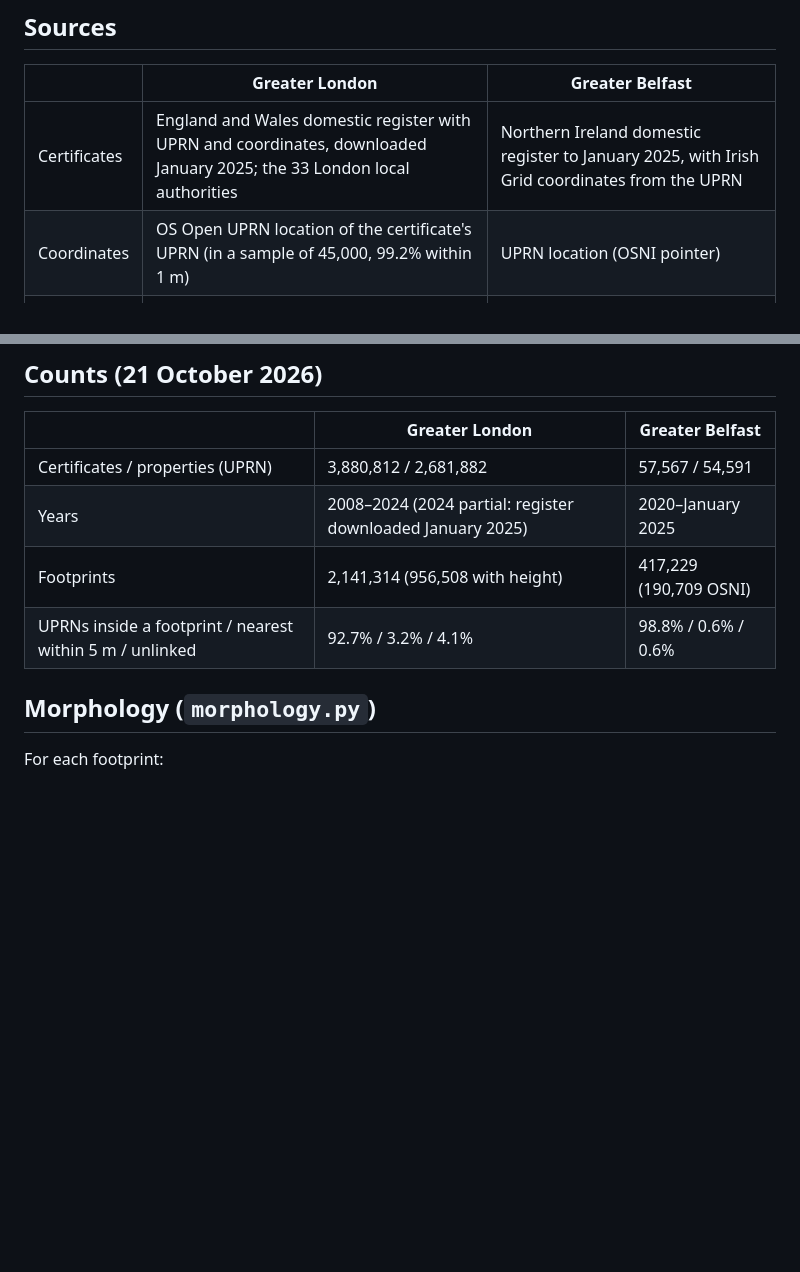
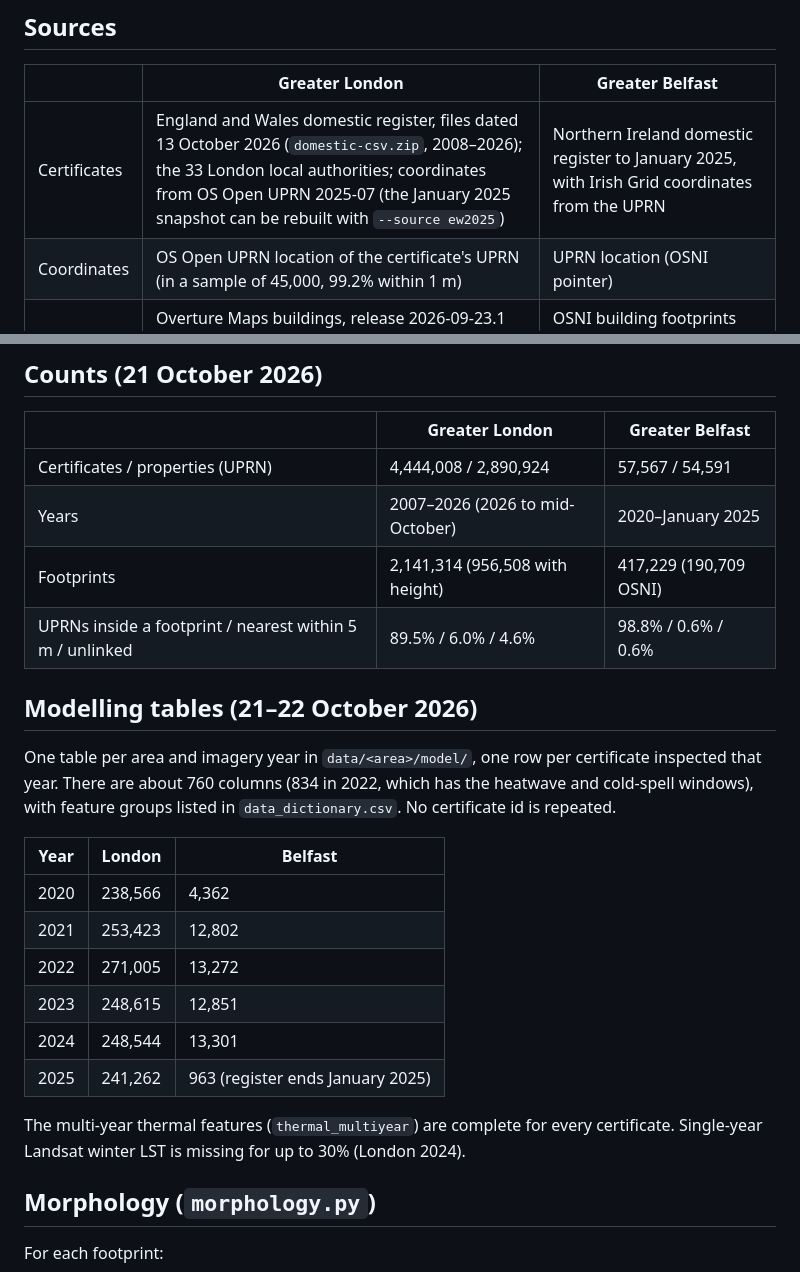
Before and after one commit to AhmadAmmar/GBEM, a Markdown page: epc/README.md, 2 parts joined by grey strips. GitHub-like rendering; blank space fills up the shorter version.

Commit message:
Counts from the Oct 2026 register; modelling tables 2020-2025 for both areas

```diff
--- a/epc/README.md
+++ b/epc/README.md
@@ -23,7 +23,7 @@ only read.
 
 | | Greater London | Greater Belfast |
 |---|---|---|
-| Certificates | England and Wales domestic register with UPRN and coordinates, downloaded January 2025; the 33 London local authorities | Northern Ireland domestic register to January 2025, with Irish Grid coordinates from the UPRN |
+| Certificates | England and Wales domestic register, files dated 13 October 2026 (`domestic-csv.zip`, 2008–2026); the 33 London local authorities; coordinates from OS Open UPRN 2025-07 (the January 2025 snapshot can be rebuilt with `--source ew2025`) | Northern Ireland domestic register to January 2025, with Irish Grid coordinates from the UPRN |
 | Coordinates | OS Open UPRN location of the certificate's UPRN (in a sample of 45,000, 99.2% within 1 m) | UPRN location (OSNI pointer) |
 | Footprints | Overture Maps buildings, release 2026-09-23.1 (OpenStreetMap, plus Microsoft machine-learned footprints) | OSNI building footprints inside Belfast City Council area; Overture outside it |
 | Roads | OpenStreetMap, Geofabrik extract 2026-10-20 | OpenStreetMap, Geofabrik extract 2026-10-20 |
@@ -61,10 +61,28 @@ unlinked share is 4.1% (Harrow and Hillingdon about 20%). In Belfast it is 0.6%.
 
 | | Greater London | Greater Belfast |
 |---|---|---|
-| Certificates / properties (UPRN) | 3,880,812 / 2,681,882 | 57,567 / 54,591 |
-| Years | 2008–2024 (2024 partial: register downloaded January 2025) | 2020–January 2025 |
+| Certificates / properties (UPRN) | 4,444,008 / 2,890,924 | 57,567 / 54,591 |
+| Years | 2007–2026 (2026 to mid-October) | 2020–January 2025 |
 | Footprints | 2,141,314 (956,508 with height) | 417,229 (190,709 OSNI) |
-| UPRNs inside a footprint / nearest within 5 m / unlinked | 92.7% / 3.2% / 4.1% | 98.8% / 0.6% / 0.6% |
+| UPRNs inside a footprint / nearest within 5 m / unlinked | 89.5% / 6.0% / 4.6% | 98.8% / 0.6% / 0.6% |
+
+## Modelling tables (21–22 October 2026)
+
+One table per area and imagery year in `data/<area>/model/`, one row per certificate inspected that year. There are
+about 760 columns (834 in 2022, which has the heatwave and cold-spell windows), with feature groups listed in
+`data_dictionary.csv`. No certificate id is repeated.
+
+| Year | London | Belfast |
+|---|---|---|
+| 2020 | 238,566 | 4,362 |
+| 2021 | 253,423 | 12,802 |
+| 2022 | 271,005 | 13,272 |
+| 2023 | 248,615 | 12,851 |
+| 2024 | 248,544 | 13,301 |
+| 2025 | 241,262 | 963 (register ends January 2025) |
+
+The multi-year thermal features (`thermal_multiyear`) are complete for every certificate. Single-year Landsat winter
+LST is missing for up to 30% (London 2024).
 
 ## Morphology (`morphology.py`)
 
```
Also changed, not shown: CHANGELOG.md (+7 -0 lines).
